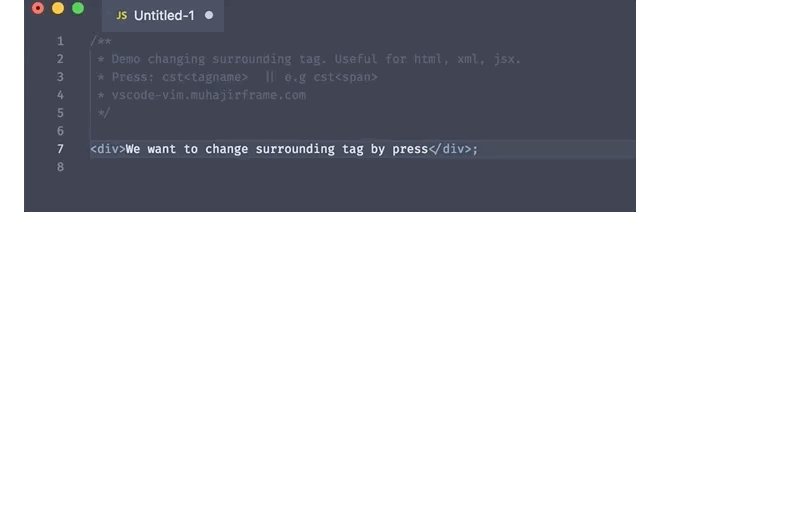
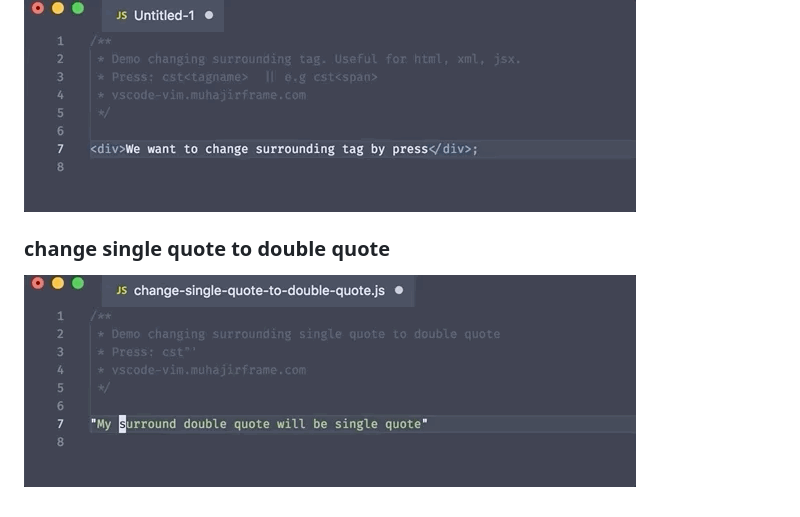
Before and after one commit to muhajirframe/vscode-vim-tips, a Markdown page: README.md, the part around the change. Rendered like a GitHub page; pictures changed too: gifs/change-single-quote-to-double-quote.gif (added); blank space fills up the shorter version.

Commit message:
Add: change-single-quote-to-double-quote

```diff
--- a/README.md
+++ b/README.md
@@ -20,3 +20,7 @@ press `di{`
 ### Change Surrounding Tag
 
 ![Change Surrounding Tag](gifs/change-surrounding-tag.gif)
+
+### change single quote to double quote
+
+![change-single-quote-to-double-quote](gifs/change-single-quote-to-double-quote.gif)
```
Also changed, not shown: 1 other file.
